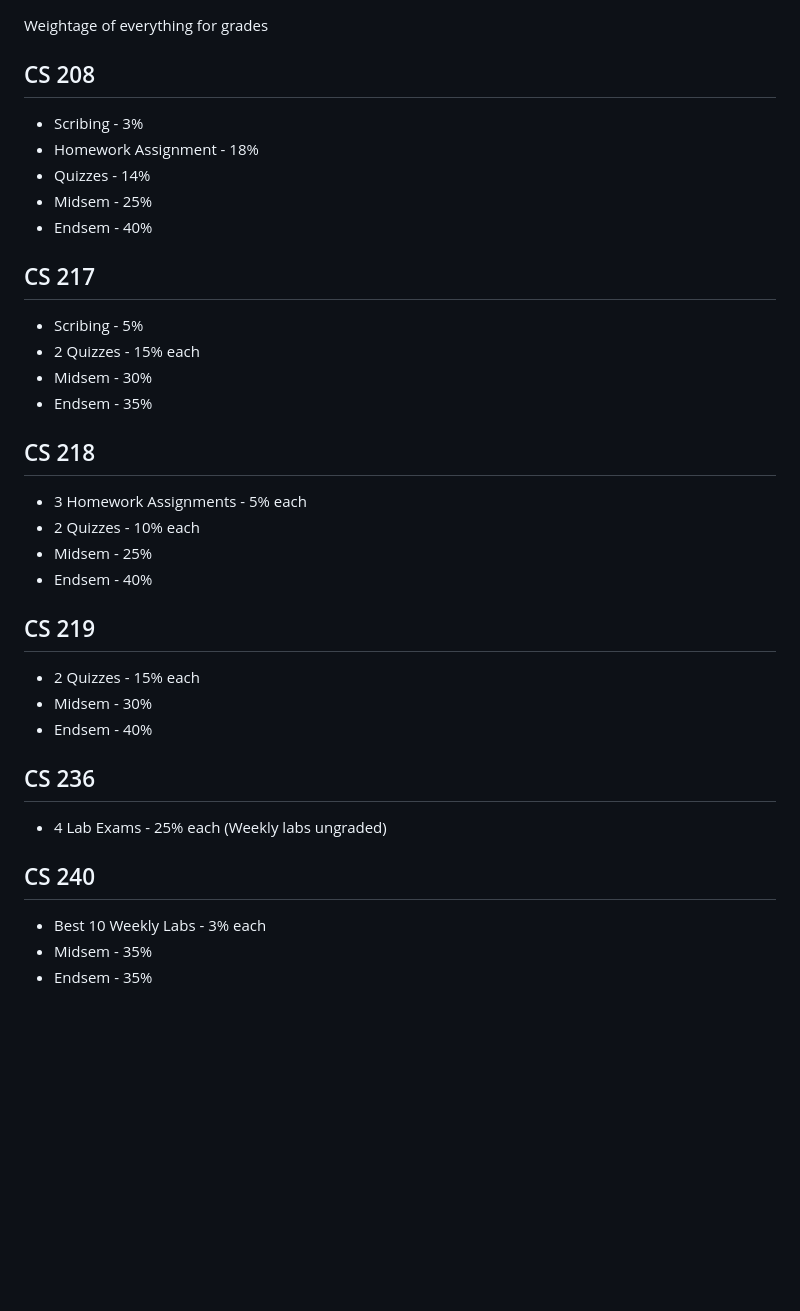
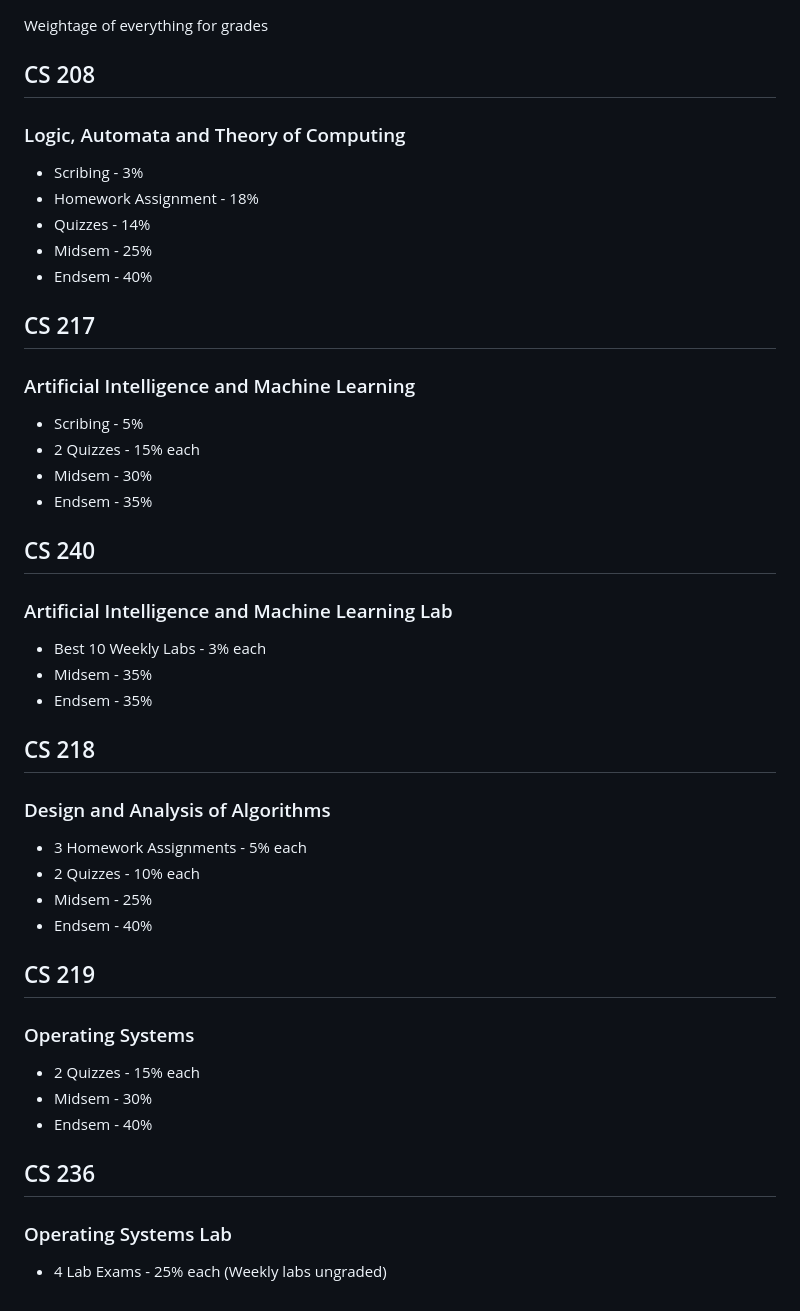
Before and after one commit to fromtimeimportsleep/Sem4, a Markdown page: README.md, the part around the change. GitHub-like rendering; blank space fills up the shorter version.

```diff
--- a/README.md
+++ b/README.md
@@ -63,7 +63,7 @@ Summary of what happened (topics covered) in classes this week could go here
 Weightage of everything for grades
 
 ## CS 208
-
+### Logic, Automata and Theory of Computing
 - Scribing - 3%
 - Homework Assignment - 18%
 - Quizzes - 14%
@@ -71,31 +71,31 @@ Weightage of everything for grades
 - Endsem - 40%
 
 ## CS 217
-
+### Artificial Intelligence and Machine Learning
 - Scribing - 5%
 - 2 Quizzes - 15% each
 - Midsem - 30%
 - Endsem - 35%
 
+## CS 240
+### Artificial Intelligence and Machine Learning Lab
+- Best 10 Weekly Labs - 3% each
+- Midsem - 35%
+- Endsem - 35%
+
 ## CS 218
-
+### Design and Analysis of Algorithms
 - 3 Homework Assignments - 5% each
 - 2 Quizzes - 10% each
 - Midsem - 25%
 - Endsem - 40%
 
 ## CS 219
-
+### Operating Systems
 - 2 Quizzes - 15% each
 - Midsem - 30%
 - Endsem - 40%
 
 ## CS 236
-
+### Operating Systems Lab
 - 4 Lab Exams - 25% each (Weekly labs ungraded)
-
-## CS 240
-
-- Best 10 Weekly Labs - 3% each
-- Midsem - 35%
-- Endsem - 35%
```
